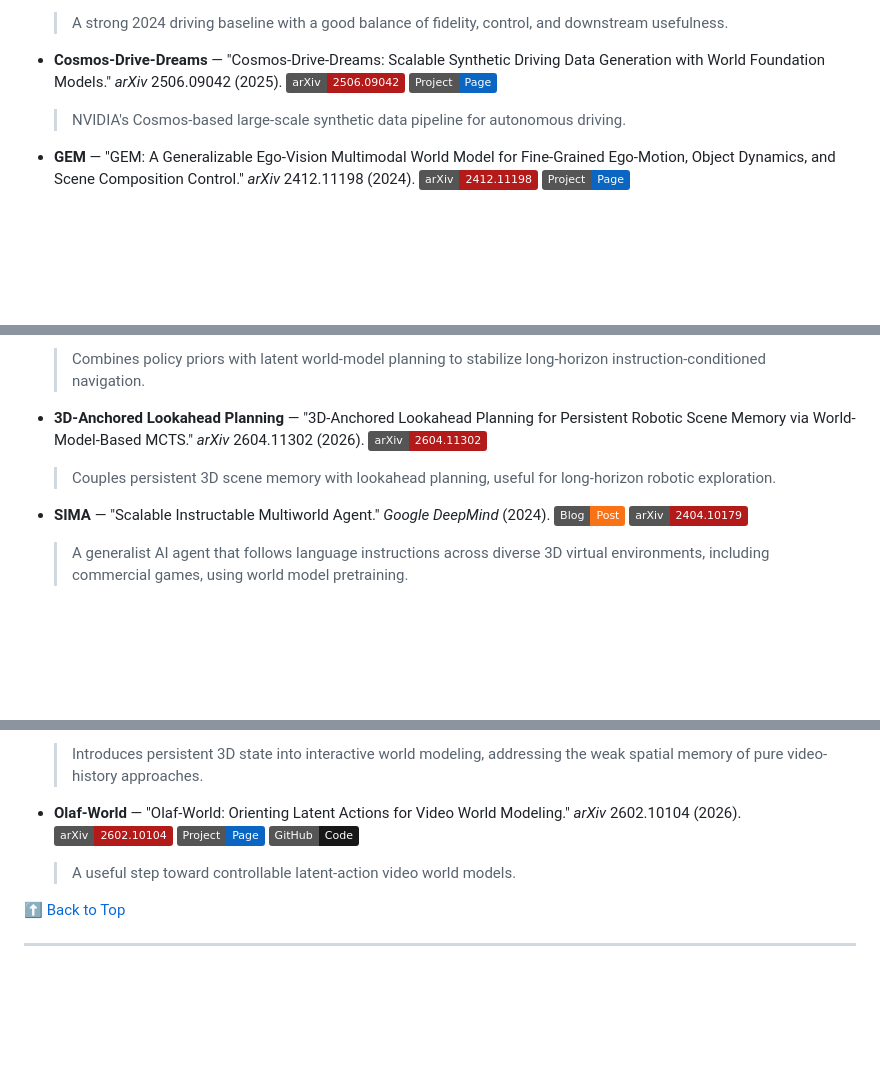
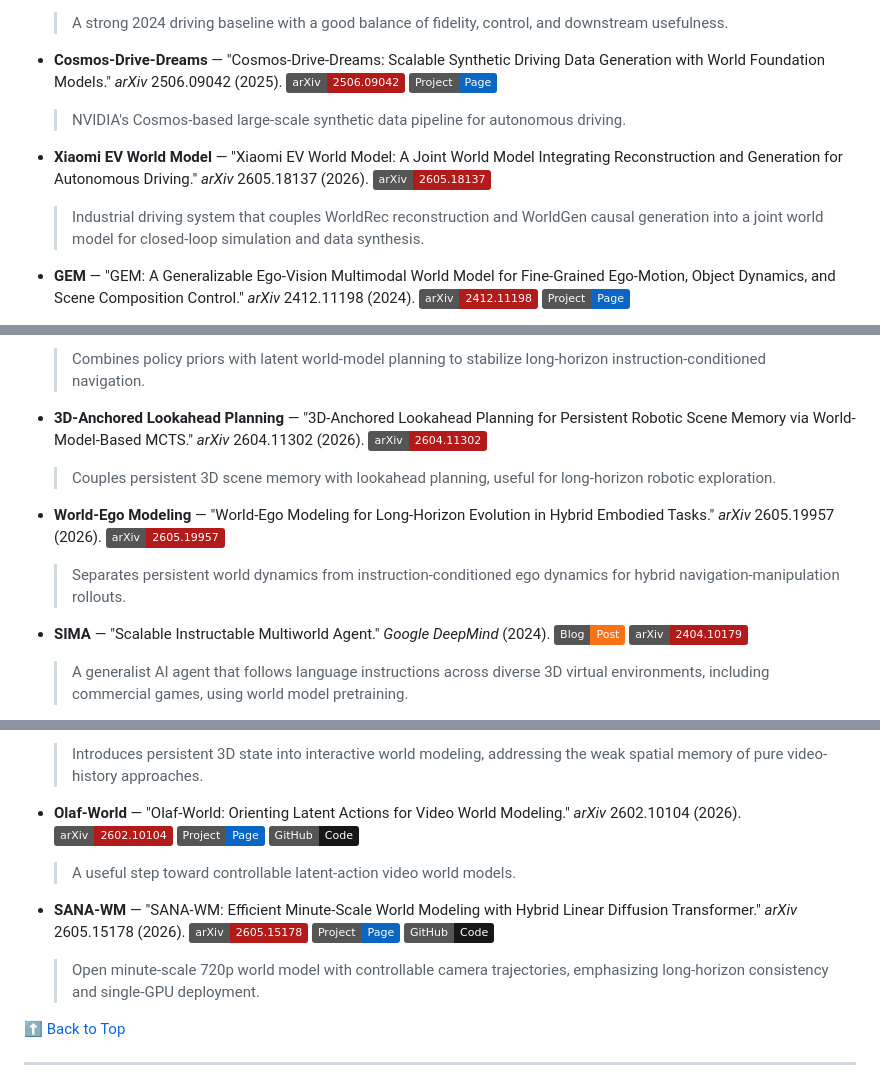
Before and after one commit to OpenEnvision/Awesome-World-Modeling, a Markdown page: README.md, 3 parts joined by grey strips. Rendered like a GitHub page; badges without logos; blank space fills up the shorter version.

```diff
--- a/README.md
+++ b/README.md
@@ -306,6 +306,9 @@ World Models
 - **Cosmos-Drive-Dreams** — "Cosmos-Drive-Dreams: Scalable Synthetic Driving Data Generation with World Foundation Models." *arXiv* 2506.09042 (2025). [![arXiv](https://img.shields.io/badge/arXiv-2506.09042-b31b1b?logo=arxiv&logoColor=white)](https://arxiv.org/abs/2506.09042) [![Project](https://img.shields.io/badge/Project-Page-0A66C2?logo=googlechrome&logoColor=white)](https://research.nvidia.com/labs/toronto-ai/cosmos_drive_dreams)
   > NVIDIA's Cosmos-based large-scale synthetic data pipeline for autonomous driving.
 
+- **Xiaomi EV World Model** — "Xiaomi EV World Model: A Joint World Model Integrating Reconstruction and Generation for Autonomous Driving." *arXiv* 2605.18137 (2026). [![arXiv](https://img.shields.io/badge/arXiv-2605.18137-b31b1b?logo=arxiv&logoColor=white)](https://arxiv.org/abs/2605.18137)
+  > Industrial driving system that couples WorldRec reconstruction and WorldGen causal generation into a joint world model for closed-loop simulation and data synthesis.
+
 - **GEM** — "GEM: A Generalizable Ego-Vision Multimodal World Model for Fine-Grained Ego-Motion, Object Dynamics, and Scene Composition Control." *arXiv* 2412.11198 (2024). [![arXiv](https://img.shields.io/badge/arXiv-2412.11198-b31b1b?logo=arxiv&logoColor=white)](https://arxiv.org/abs/2412.11198) [![Project](https://img.shields.io/badge/Project-Page-0A66C2?logo=googlechrome&logoColor=white)](https://vita-epfl.github.io/GEM.github.io/)
 
 - **MAD** — "MAD: Motion Appearance Decoupling for efficient Driving World Models." *arXiv* 2601.09452 (2026). [![arXiv](https://img.shields.io/badge/arXiv-2601.09452-b31b1b?logo=arxiv&logoColor=white)](https://arxiv.org/abs/2601.09452) [![Project](https://img.shields.io/badge/Project-Page-0A66C2?logo=googlechrome&logoColor=white)](https://vita-epfl.github.io/MAD-World-Model/)
@@ -548,6 +551,9 @@ World Models
 - **3D-Anchored Lookahead Planning** — "3D-Anchored Lookahead Planning for Persistent Robotic Scene Memory via World-Model-Based MCTS." *arXiv* 2604.11302 (2026). [![arXiv](https://img.shields.io/badge/arXiv-2604.11302-b31b1b?logo=arxiv&logoColor=white)](https://arxiv.org/abs/2604.11302)
   > Couples persistent 3D scene memory with lookahead planning, useful for long-horizon robotic exploration.
 
+- **World-Ego Modeling** — "World-Ego Modeling for Long-Horizon Evolution in Hybrid Embodied Tasks." *arXiv* 2605.19957 (2026). [![arXiv](https://img.shields.io/badge/arXiv-2605.19957-b31b1b?logo=arxiv&logoColor=white)](https://arxiv.org/abs/2605.19957)
+  > Separates persistent world dynamics from instruction-conditioned ego dynamics for hybrid navigation-manipulation rollouts.
+
 - **SIMA** — "Scalable Instructable Multiworld Agent." *Google DeepMind* (2024). [![Blog](https://img.shields.io/badge/Blog-Post-F97316?logo=rss&logoColor=white)](https://deepmind.google/discover/blog/sima-generalist-ai-agent-for-3d-virtual-environments/) [![arXiv](https://img.shields.io/badge/arXiv-2404.10179-b31b1b?logo=arxiv&logoColor=white)](https://arxiv.org/abs/2404.10179)
   > A generalist AI agent that follows language instructions across diverse 3D virtual environments, including commercial games, using world model pretraining.
 
@@ -640,6 +652,9 @@ World Models
 - **Olaf-World** — "Olaf-World: Orienting Latent Actions for Video World Modeling." *arXiv* 2602.10104 (2026). [![arXiv](https://img.shields.io/badge/arXiv-2602.10104-b31b1b?logo=arxiv&logoColor=white)](https://arxiv.org/abs/2602.10104) [![Project](https://img.shields.io/badge/Project-Page-0A66C2?logo=googlechrome&logoColor=white)](https://showlab.github.io/Olaf-World/) [![GitHub](https://img.shields.io/badge/GitHub-Code-181717?logo=github&logoColor=white)](https://github.com/showlab/Olaf-World)
   > A useful step toward controllable latent-action video world models.
 
+- **SANA-WM** — "SANA-WM: Efficient Minute-Scale World Modeling with Hybrid Linear Diffusion Transformer." *arXiv* 2605.15178 (2026). [![arXiv](https://img.shields.io/badge/arXiv-2605.15178-b31b1b?logo=arxiv&logoColor=white)](https://arxiv.org/abs/2605.15178) [![Project](https://img.shields.io/badge/Project-Page-0A66C2?logo=googlechrome&logoColor=white)](https://nvlabs.github.io/Sana/WM/) [![GitHub](https://img.shields.io/badge/GitHub-Code-181717?logo=github&logoColor=white)](https://github.com/NVlabs/Sana)
+  > Open minute-scale 720p world model with controllable camera trajectories, emphasizing long-horizon consistency and single-GPU deployment.
+
 [⬆ Back to Top](#-table-of-contents)
 
 ---
```
Also changed, not shown: other parts of README.md (+20 -1 lines).
